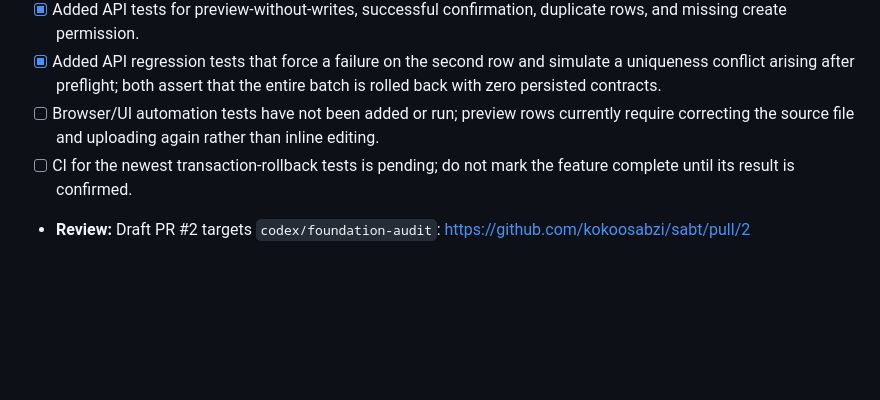
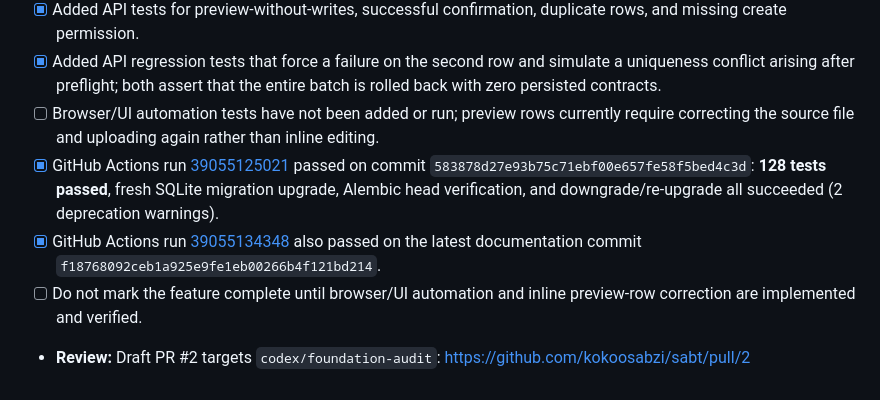
Before and after one commit to kokoosabzi/sabt, a Markdown page: PROGRESS.md, the part around the change. GitHub-like rendering; blank space fills up the shorter version.

Commit message:
docs: record passing bulk import rollback CI

```diff
--- a/PROGRESS.md
+++ b/PROGRESS.md
@@ -246,5 +246,7 @@ Define how the transferee is identified in operation parties and implement curre
 - [x] Added API tests for preview-without-writes, successful confirmation, duplicate rows, and missing create permission.
 - [x] Added API regression tests that force a failure on the second row and simulate a uniqueness conflict arising after preflight; both assert that the entire batch is rolled back with zero persisted contracts.
 - [ ] Browser/UI automation tests have not been added or run; preview rows currently require correcting the source file and uploading again rather than inline editing.
-- [ ] CI for the newest transaction-rollback tests is pending; do not mark the feature complete until its result is confirmed.
+- [x] GitHub Actions run [39055125021](https://github.com/kokoosabzi/sabt/actions/runs/39055125021) passed on commit `583878d27e93b75c71ebf00e657fe58f5bed4c3d`: **128 tests passed**, fresh SQLite migration upgrade, Alembic head verification, and downgrade/re-upgrade all succeeded (2 deprecation warnings).
+- [x] GitHub Actions run [39055134348](https://github.com/kokoosabzi/sabt/actions/runs/39055134348) also passed on the latest documentation commit `f18768092ceb1a925e9fe1eb00266b4f121bd214`.
+- [ ] Do not mark the feature complete until browser/UI automation and inline preview-row correction are implemented and verified.
 - **Review:** Draft PR #2 targets `codex/foundation-audit`: https://github.com/kokoosabzi/sabt/pull/2
```
